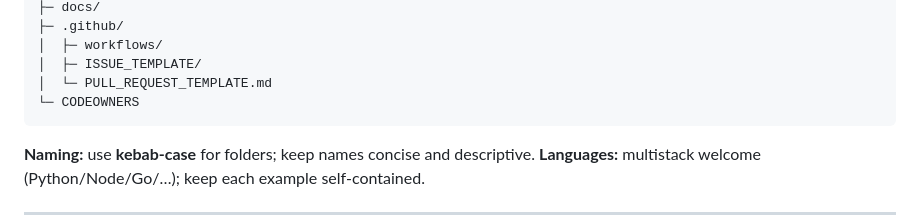
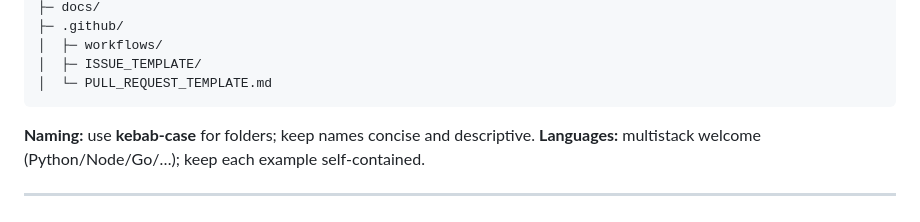
Before and after one commit to gravitational/rev-tech, a Markdown page: README.md, the part around one of its changes. Drawn GitHub-style.

Commit message:
Update README.md
fix some typos

````diff
--- a/README.md
+++ b/README.md
@@ -77,7 +77,6 @@
 │  ├─ workflows/
 │  ├─ ISSUE_TEMPLATE/
 │  └─ PULL_REQUEST_TEMPLATE.md
-└─ CODEOWNERS
 ```
 
 **Naming:** use **kebab‑case** for folders; keep names concise and descriptive.
````
Also changed, not shown: other parts of README.md (+5 -5 lines).
